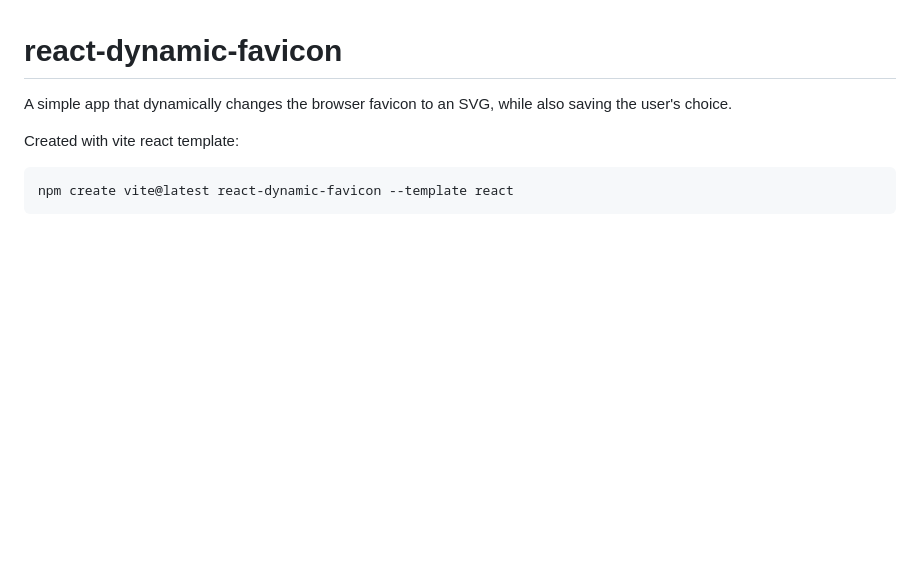
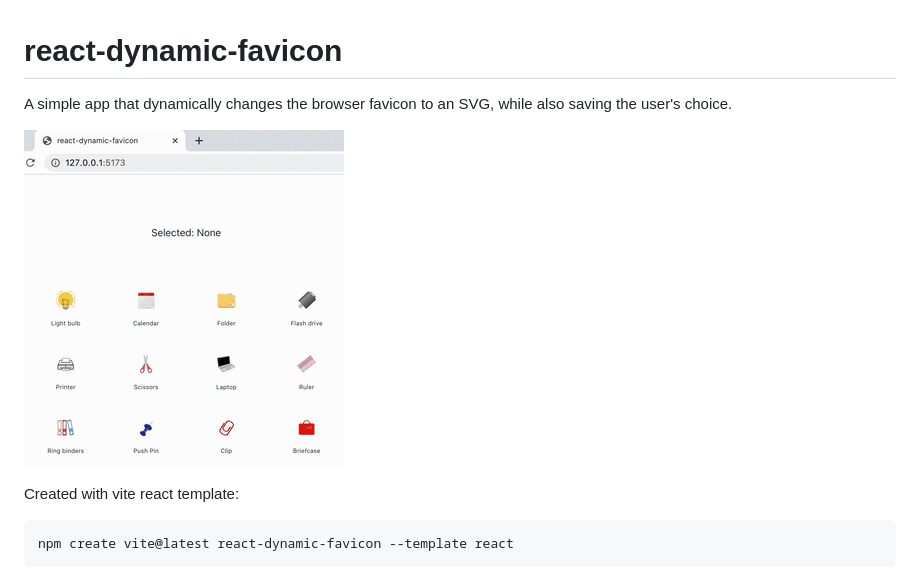
Before and after one commit to beaubus/react-dynamic-favicon, a Markdown page: README.md, the part around the change. Rendered like a GitHub page; pictures changed too: demo.gif (added); blank space fills up the shorter version.

````diff
--- a/README.md
+++ b/README.md
@@ -1,6 +1,8 @@
 # react-dynamic-favicon
 
 A simple app that dynamically changes the browser favicon to an SVG, while also saving the user's choice.
+
+![](demo.gif)
 
 Created with vite react template:
 ```shell
````
Also changed, not shown: 4 other files.
